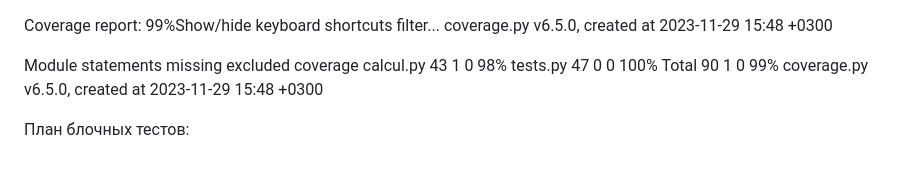
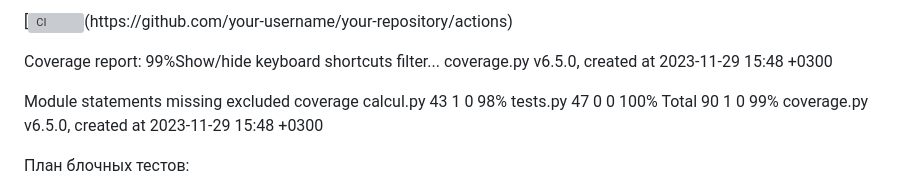
Before and after one commit to Anatoliy2001/calculatorWhithTests, a Markdown page: Readme.md, the part around the change. GitHub-like rendering; grey boxes are pictures that could not be loaded.

```diff
--- a/Readme.md
+++ b/Readme.md
@@ -1,3 +1,5 @@
+[![CI](https://github.com/Anatoliy2001/(https://github.com/Anatoliy2001/calculatorWhithTests)/workflows/CI/badge.svg)(https://github.com/your-username/your-repository/actions)
+
 Coverage report: 99%Show/hide keyboard shortcuts
 filter...
 coverage.py v6.5.0, created at 2023-11-29 15:48 +0300
```
